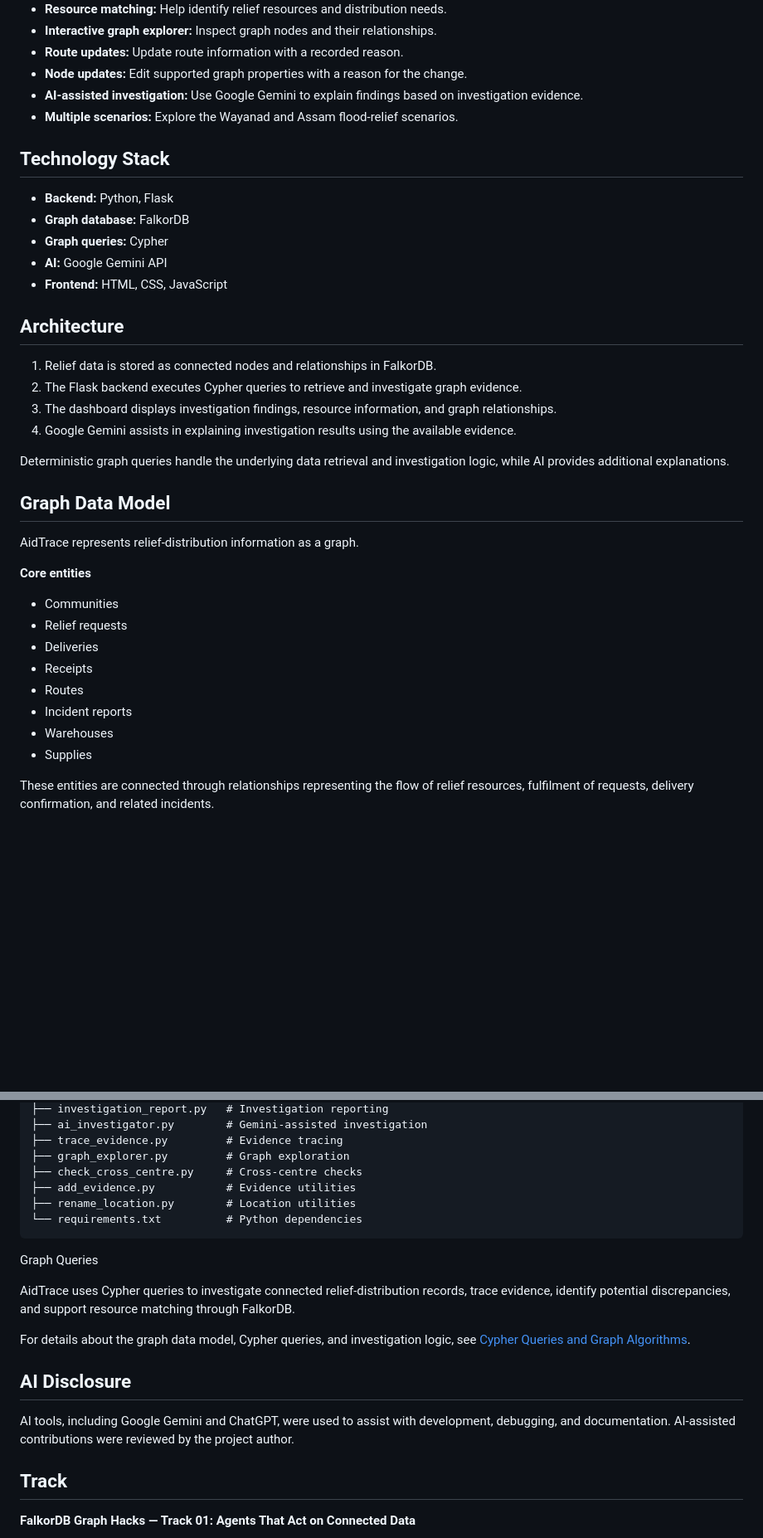
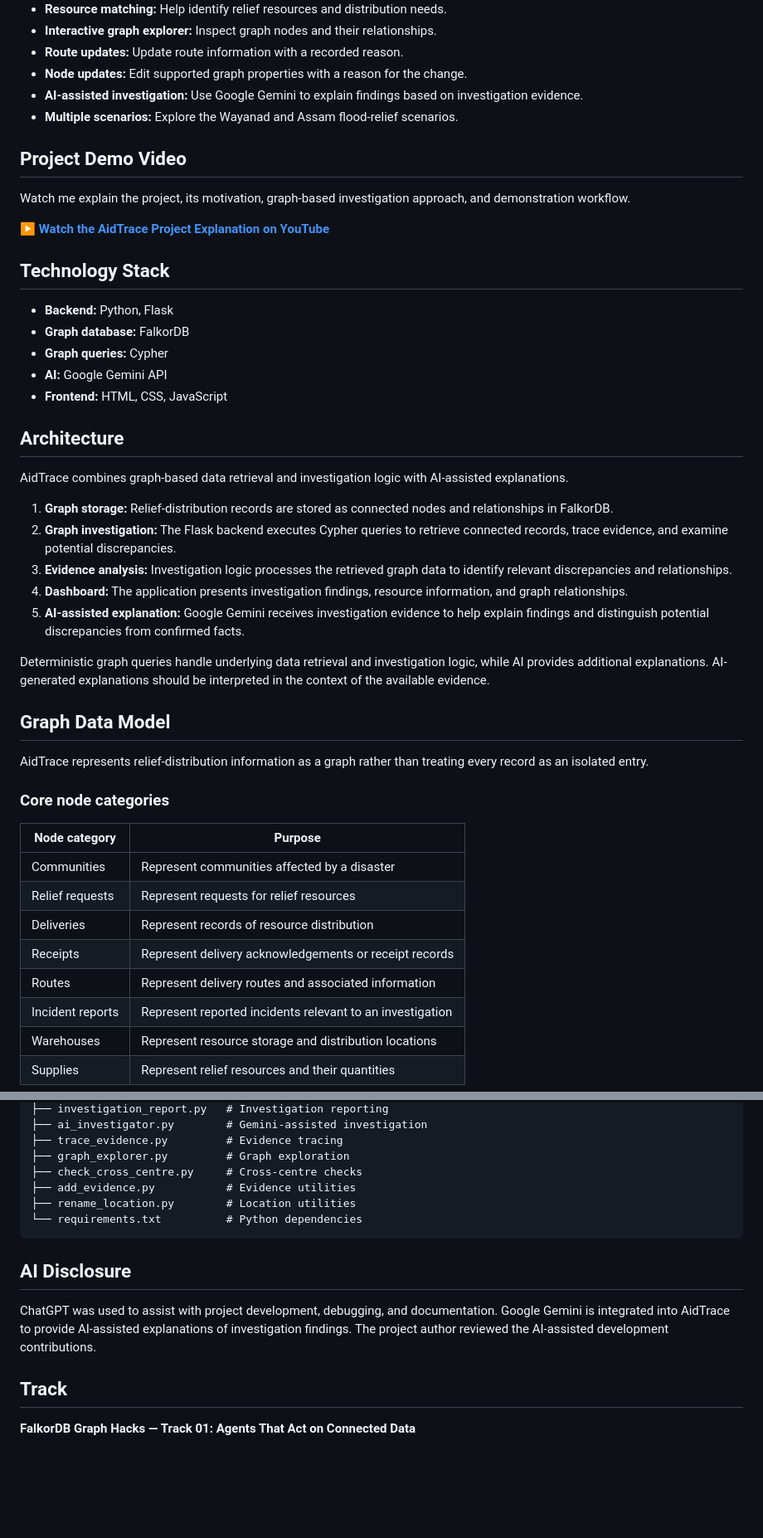
Before and after one commit to YADHUKISHANTR/AidTrace, a Markdown page: README.md, 2 parts joined by grey strips. Shown at 83% size. Rendered like a GitHub page; blank space fills up the shorter version.

Commit message:
Added Graph relationship overview

````diff
--- a/README.md
+++ b/README.md
@@ -16,6 +16,13 @@ Built with **Python, Flask, FalkorDB, Cypher, and Google Gemini**, AidTrace conn
 - **AI-assisted investigation:** Use Google Gemini to explain findings based on investigation evidence.
 - **Multiple scenarios:** Explore the Wayanad and Assam flood-relief scenarios.
 
+## Project Demo Video
+
+Watch me explain the project, its motivation, graph-based investigation approach, and demonstration workflow.
+
+**[▶ Watch the AidTrace Project Explanation on YouTube](https://youtu.be/Er1qoUYxt-c)**
+
+
 ## Technology Stack
 
 - **Backend:** Python, Flask
@@ -26,26 +33,30 @@ Built with **Python, Flask, FalkorDB, Cypher, and Google Gemini**, AidTrace conn
 
 ## Architecture
 
-1. Relief data is stored as connected nodes and relationships in FalkorDB.
-2. The Flask backend executes Cypher queries to retrieve and investigate graph evidence.
-3. The dashboard displays investigation findings, resource information, and graph relationships.
-4. Google Gemini assists in explaining investigation results using the available evidence.
+AidTrace combines graph-based data retrieval and investigation logic with AI-assisted explanations.
 
-Deterministic graph queries handle the underlying data retrieval and investigation logic, while AI provides additional explanations.
+1. **Graph storage:** Relief-distribution records are stored as connected nodes and relationships in FalkorDB.
+2. **Graph investigation:** The Flask backend executes Cypher queries to retrieve connected records, trace evidence, and examine potential discrepancies.
+3. **Evidence analysis:** Investigation logic processes the retrieved graph data to identify relevant discrepancies and relationships.
+4. **Dashboard:** The application presents investigation findings, resource information, and graph relationships.
+5. **AI-assisted explanation:** Google Gemini receives investigation evidence to help explain findings and distinguish potential discrepancies from confirmed facts.
+
+Deterministic graph queries handle underlying data retrieval and investigation logic, while AI provides additional explanations. AI-generated explanations should be interpreted in the context of the available evidence.
 
 ## Graph Data Model
 
-AidTrace represents relief-distribution information as a graph.
+AidTrace represents relief-distribution information as a graph rather than treating every record as an isolated entry.
 
-**Core entities**
-- Communities
-- Relief requests
-- Deliveries
-- Receipts
-- Routes
-- Incident reports
-- Warehouses
-- Supplies
+### Core node categories
 
-These entities are connected through relationships representing the flow of relief resources, fulfilment of requests, delivery confirmation, and related incidents.
+| Node category | Purpose |
+|---|---|
+| Communities | Represent communities affected by a disaster |
+| Relief requests | Represent requests for relief resources |
+| Deliveries | Represent records of resource distribution |
+| Receipts | Represent delivery acknowledgements or receipt records |
+| Routes | Represent delivery routes and associated information |
+| Incident reports | Represent reported incidents relevant to an investigation |
+| Warehouses | Represent resource storage and distribution locations |
+| Supplies | Represent relief resources and their quantities |
 
@@ -199,15 +269,9 @@ AidTrace/
 └── requirements.txt          # Python dependencies
 ```
 
-Graph Queries
-
-AidTrace uses Cypher queries to investigate connected relief-distribution records, trace evidence, identify potential discrepancies, and support resource matching through FalkorDB.
-
-For details about the graph data model, Cypher queries, and investigation logic, see [Cypher Queries and Graph Algorithms](docs/CYPHER_QUERIES.md).
-
 ## AI Disclosure
 
-AI tools, including Google Gemini and ChatGPT, were used to assist with development, debugging, and documentation. AI-assisted contributions were reviewed by the project author.
+ChatGPT was used to assist with project development, debugging, and documentation. Google Gemini is integrated into AidTrace to provide AI-assisted explanations of investigation findings. The project author reviewed the AI-assisted development contributions.
 
 ## Track
 
````
Also changed, not shown: other parts of README.md (+63 -4 lines).
